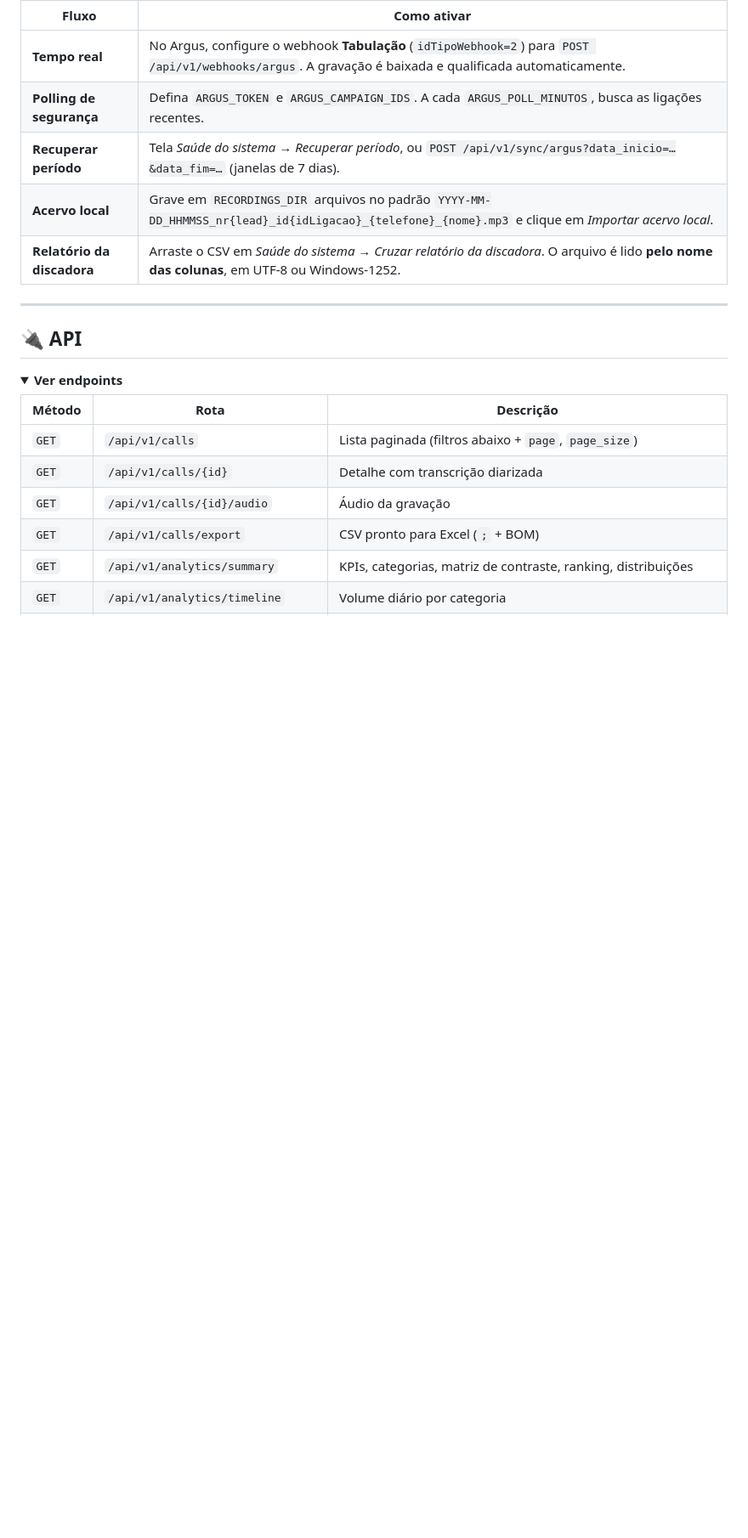
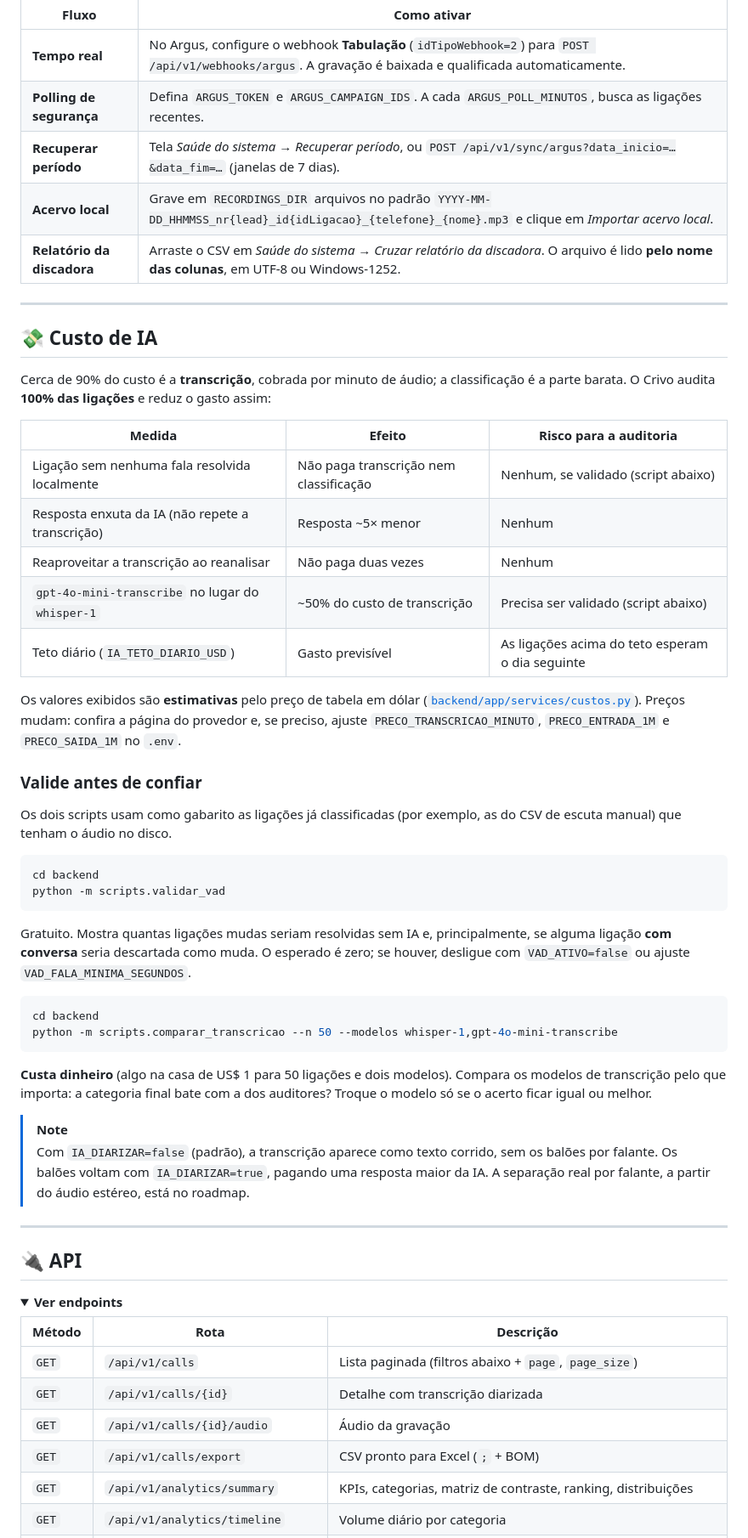
Before and after one commit to nanzinx/Crivo, a Markdown page: README.md, the part around one of its changes. Shown at 85% size. GitHub-like rendering; folded sections open; blank space fills up the shorter version.

````diff
--- a/README.md
+++ b/README.md
@@ -216,6 +242,43 @@ Tudo fica no arquivo **`.env` na raiz** do repositório (modelo em [`.env.exampl
 | **Recuperar período** | Tela *Saúde do sistema* → *Recuperar período*, ou `POST /api/v1/sync/argus?data_inicio=…&data_fim=…` (janelas de 7 dias). |
 | **Acervo local** | Grave em `RECORDINGS_DIR` arquivos no padrão `YYYY-MM-DD_HHMMSS_nr{lead}_id{idLigacao}_{telefone}_{nome}.mp3` e clique em *Importar acervo local*. |
 | **Relatório da discadora** | Arraste o CSV em *Saúde do sistema* → *Cruzar relatório da discadora*. O arquivo é lido **pelo nome das colunas**, em UTF-8 ou Windows-1252. |
+
+---
+
+## 💸 Custo de IA
+
+Cerca de 90% do custo é a **transcrição**, cobrada por minuto de áudio; a classificação é a parte barata. O Crivo audita **100% das ligações** e reduz o gasto assim:
+
+| Medida | Efeito | Risco para a auditoria |
+|---|---|---|
+| Ligação sem nenhuma fala resolvida localmente | Não paga transcrição nem classificação | Nenhum, se validado (script abaixo) |
+| Resposta enxuta da IA (não repete a transcrição) | Resposta ~5× menor | Nenhum |
+| Reaproveitar a transcrição ao reanalisar | Não paga duas vezes | Nenhum |
+| `gpt-4o-mini-transcribe` no lugar do `whisper-1` | ~50% do custo de transcrição | Precisa ser validado (script abaixo) |
+| Teto diário (`IA_TETO_DIARIO_USD`) | Gasto previsível | As ligações acima do teto esperam o dia seguinte |
+
+Os valores exibidos são **estimativas** pelo preço de tabela em dólar ([`backend/app/services/custos.py`](backend/app/services/custos.py)). Preços mudam: confira a página do provedor e, se preciso, ajuste `PRECO_TRANSCRICAO_MINUTO`, `PRECO_ENTRADA_1M` e `PRECO_SAIDA_1M` no `.env`.
+
+### Valide antes de confiar
+
+Os dois scripts usam como gabarito as ligações já classificadas (por exemplo, as do CSV de escuta manual) que tenham o áudio no disco.
+
+```bash
+cd backend
+python -m scripts.validar_vad
+```
+
+Gratuito. Mostra quantas ligações mudas seriam resolvidas sem IA e, principalmente, se alguma ligação **com conversa** seria descartada como muda. O esperado é zero; se houver, desligue com `VAD_ATIVO=false` ou ajuste `VAD_FALA_MINIMA_SEGUNDOS`.
+
+```bash
+cd backend
+python -m scripts.comparar_transcricao --n 50 --modelos whisper-1,gpt-4o-mini-transcribe
+```
+
+**Custa dinheiro** (algo na casa de US$ 1 para 50 ligações e dois modelos). Compara os modelos de transcrição pelo que importa: a categoria final bate com a dos auditores? Troque o modelo só se o acerto ficar igual ou melhor.
+
+> [!NOTE]
+> Com `IA_DIARIZAR=false` (padrão), a transcrição aparece como texto corrido, sem os balões por falante. Os balões voltam com `IA_DIARIZAR=true`, pagando uma resposta maior da IA. A separação real por falante, a partir do áudio estéreo, está no roadmap.
 
 ---
 
````
Also changed, not shown: other parts of README.md (+47 -12 lines), docs/img/matriz-operadores.png, docs/img/saude-custo.png (added), docs/img/visao-geral-escuro.png, docs/img/visao-geral.png, 10 other files.
